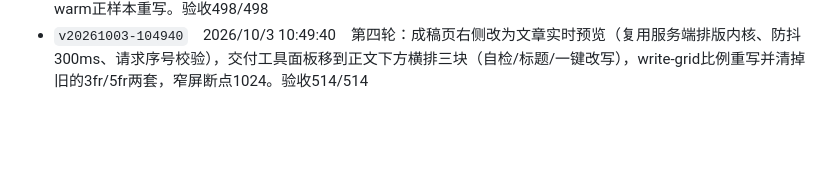
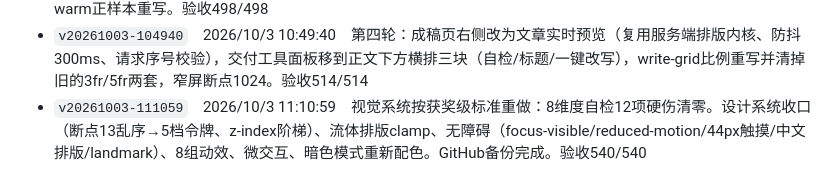
Before and after one commit to litich001/writing-desk, a Markdown page: data/CHANGELOG.md, the part around the change. GitHub-like rendering; blank space fills up the shorter version.

Commit message:
版本戳 + 部署方案文档
Co-Authored-By: Claude Opus 4.8 (1M context) <noreply@anthropic.com>

```diff
--- a/data/CHANGELOG.md
+++ b/data/CHANGELOG.md
@@ -20,3 +20,4 @@
 - `v20261003-095921`　2026/10/3 09:59:21　补漏：AI操作手册与代码对齐（默认风格warm/禁提前否定/加粗5-10/一次给6个标题）、标题零第二步（AI写data/titles.json界面自动收录+用户手改不覆盖+一键换用）、parseTitlePool拦提前否定碎片。验收480/480
 - `v20261003-102319`　2026/10/3 10:23:19　补第三轮：warm风格补人性处境与人生视角两项必有、禁令从禁升华改为禁空洞口号（原来与用户要大哲理直接冲突）、界面自检从10项扩到12项、结尾与第七节重写加人生视角、warm正样本重写。验收498/498
 - `v20261003-104940`　2026/10/3 10:49:40　第四轮：成稿页右侧改为文章实时预览（复用服务端排版内核、防抖300ms、请求序号校验），交付工具面板移到正文下方横排三块（自检/标题/一键改写），write-grid比例重写并清掉旧的3fr/5fr两套，窄屏断点1024。验收514/514
+- `v20261003-111059`　2026/10/3 11:10:59　视觉系统按获奖级标准重做：8维度自检12项硬伤清零。设计系统收口（断点13乱序→5档令牌、z-index阶梯）、流体排版clamp、无障碍（focus-visible/reduced-motion/44px触摸/中文排版/landmark）、8组动效、微交互、暗色模式重新配色。GitHub备份完成。验收540/540
```
